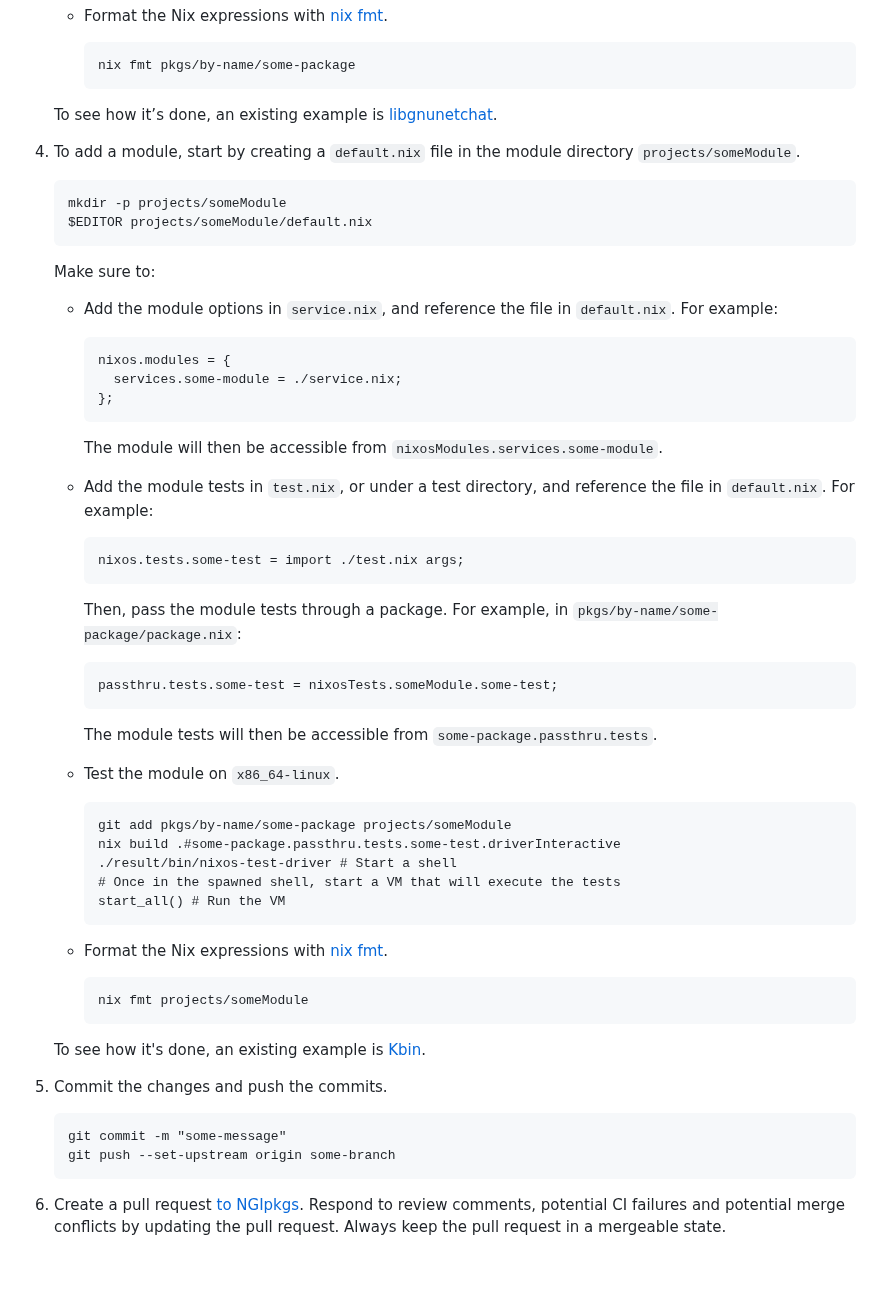
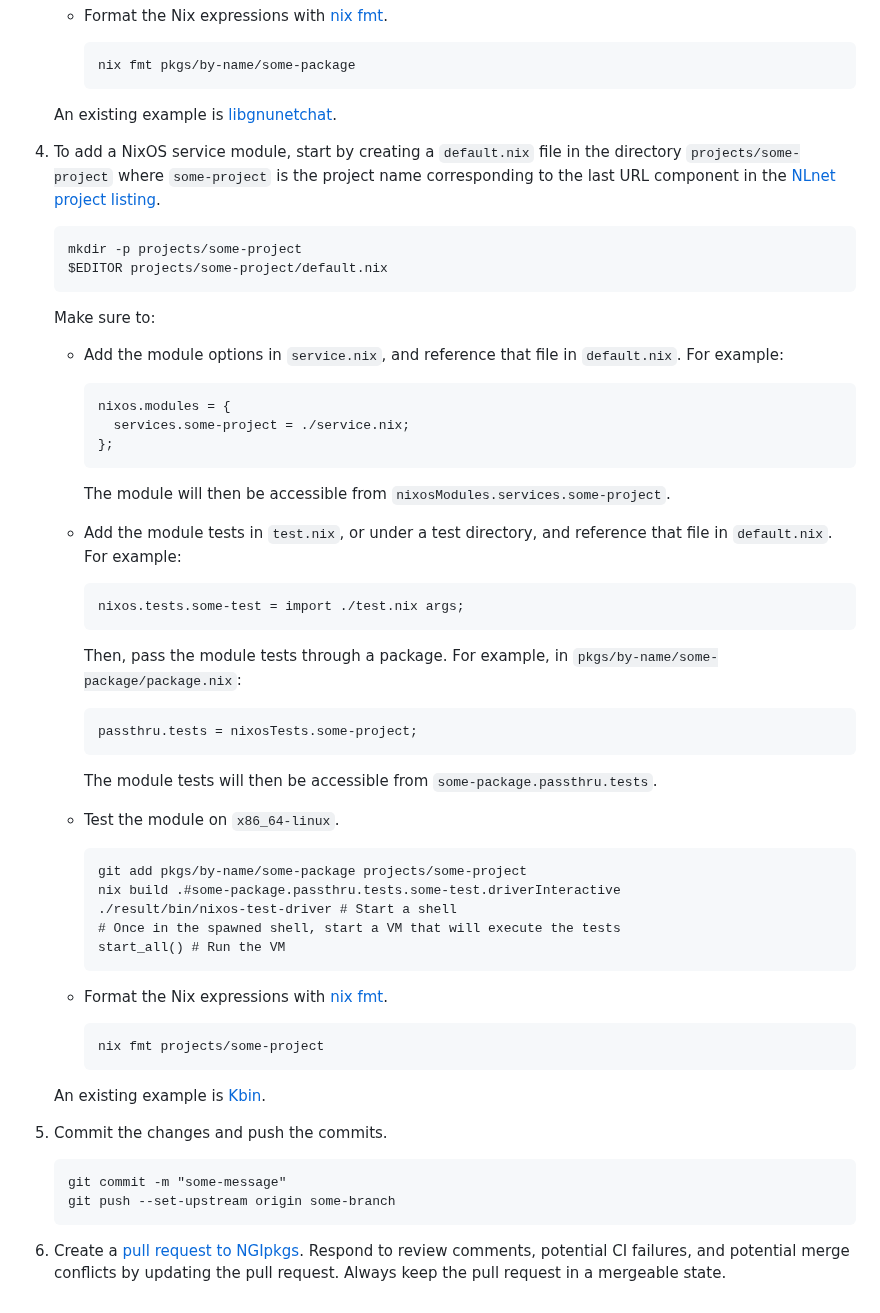
Before and after one commit to ngi-nix/ngipkgs, a Markdown page: CONTRIBUTING.md, the part around one of its changes. Drawn GitHub-style; blank space fills up the shorter version.

Commit message:
review pass

````diff
--- a/CONTRIBUTING.md
+++ b/CONTRIBUTING.md
@@ -62,29 +60,29 @@ To create pull requests to NGIpkgs:
      nix fmt pkgs/by-name/some-package
      ```
 
-   To see how it’s done, an existing example is [libgnunetchat](https://github.com/ngi-nix/ngipkgs/blob/main/pkgs/by-name/libgnunetchat/package.nix).
+   An existing example is [libgnunetchat](https://github.com/ngi-nix/ngipkgs/blob/main/pkgs/by-name/libgnunetchat/package.nix).
 
-1. To add a module, start by creating a `default.nix` file in the module directory `projects/someModule`.
+1. To add a NixOS service module, start by creating a `default.nix` file in the directory `projects/some-project` where `some-project` is the project name corresponding to the last URL component in the [NLnet project listing](https://nlnet.nl/project/).
 
    ```shellSession
-   mkdir -p projects/someModule
-   $EDITOR projects/someModule/default.nix
+   mkdir -p projects/some-project
+   $EDITOR projects/some-project/default.nix
    ```
 
    Make sure to:
 
-   - Add the module options in `service.nix`, and reference the file in `default.nix`.
+   - Add the module options in `service.nix`, and reference that file in `default.nix`.
      For example:
 
      ```nix
      nixos.modules = {
-       services.some-module = ./service.nix;
+       services.some-project = ./service.nix;
      };
      ```
 
-     The module will then be accessible from `nixosModules.services.some-module`.
+     The module will then be accessible from `nixosModules.services.some-project`.
 
-   - Add the module tests in `test.nix`, or under a test directory, and reference the file in `default.nix`.
+   - Add the module tests in `test.nix`, or under a test directory, and reference that file in `default.nix`.
      For example:
 
      ```nix
@@ -95,7 +93,7 @@ To create pull requests to NGIpkgs:
      For example, in `pkgs/by-name/some-package/package.nix`:
 
      ```nix
-     passthru.tests.some-test = nixosTests.someModule.some-test;
+     passthru.tests = nixosTests.some-project;
      ```
 
      The module tests will then be accessible from `some-package.passthru.tests`.
@@ -103,7 +101,7 @@ To create pull requests to NGIpkgs:
    - Test the module on `x86_64-linux`.
 
      ```shellSession
-     git add pkgs/by-name/some-package projects/someModule
+     git add pkgs/by-name/some-package projects/some-project
      nix build .#some-package.passthru.tests.some-test.driverInteractive
      ./result/bin/nixos-test-driver # Start a shell
      # Once in the spawned shell, start a VM that will execute the tests
@@ -113,10 +111,10 @@ To create pull requests to NGIpkgs:
    - Format the Nix expressions with [nix fmt](https://nixos.org/manual/nix/stable/command-ref/new-cli/nix3-fmt.html).
 
      ```ShellSession
-     nix fmt projects/someModule
+     nix fmt projects/some-project
      ```
 
-   To see how it's done, an existing example is [Kbin](https://github.com/ngi-nix/ngipkgs/tree/main/projects/Kbin).
+   An existing example is [Kbin](https://github.com/ngi-nix/ngipkgs/tree/main/projects/Kbin).
 
 1. Commit the changes and push the commits.
 
@@ -125,8 +123,8 @@ To create pull requests to NGIpkgs:
    git push --set-upstream origin some-branch
    ```
 
-1. Create a pull request [to NGIpkgs](https://github.com/ngi-nix/ngipkgs/pulls).
-   Respond to review comments, potential CI failures and potential merge conflicts by updating the pull request.
+1. Create a [pull request to NGIpkgs](https://github.com/ngi-nix/ngipkgs/pulls).
+   Respond to review comments, potential CI failures, and potential merge conflicts by updating the pull request.
    Always keep the pull request in a mergeable state.
 
 <!-- TODO: Add details about how to do more production-like deployments that require non-default config options. -->
````
Also changed, not shown: other parts of CONTRIBUTING.md (+13 -15 lines).
